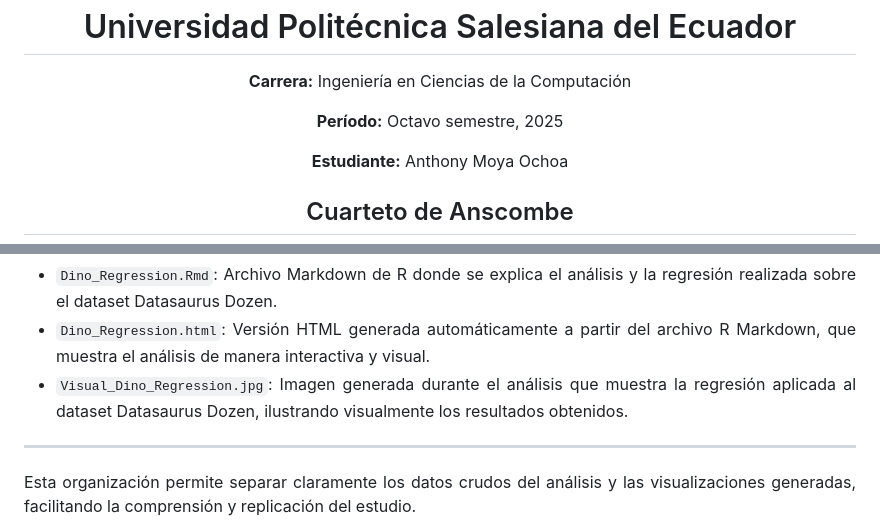
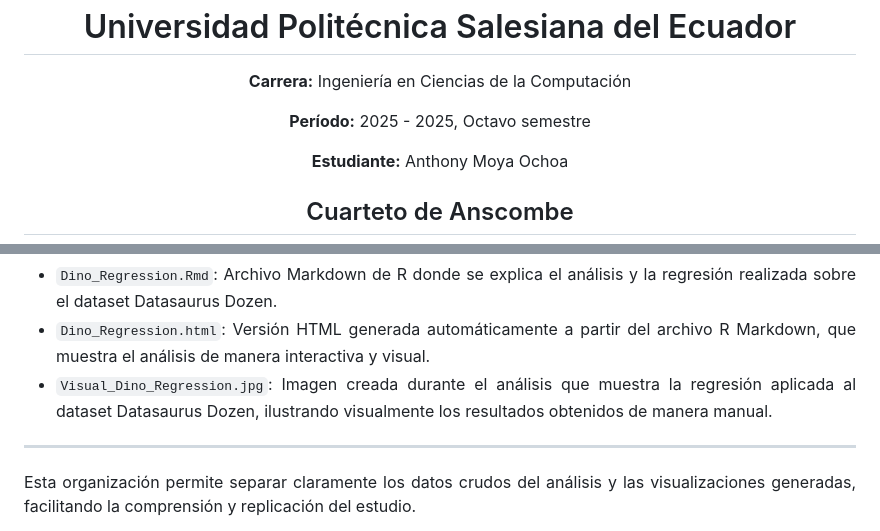
Before and after one commit to Anthonazo/Anscombe, a Markdown page: README.md, 2 parts joined by grey strips. Drawn GitHub-style.

```diff
--- a/README.md
+++ b/README.md
@@ -5,7 +5,7 @@
 <h1 align="center">Universidad Politécnica Salesiana del Ecuador</h1>
 
 <p align="center"><strong>Carrera:</strong> Ingeniería en Ciencias de la Computación</p>
-<p align="center"><strong>Período:</strong> Octavo semestre, 2025</p>
+<p align="center"><strong>Período:</strong> 2025 - 2025, Octavo semestre </p>
 <p align="center"><strong>Estudiante:</strong> Anthony Moya Ochoa</p>
 
 
@@ -58,7 +58,7 @@ El Cuarteto de Anscombe es también un llamado de atención sobre la confianza e
 <ul>
   <li><code>Dino_Regression.Rmd</code>: Archivo Markdown de R donde se explica el análisis y la regresión realizada sobre el dataset Datasaurus Dozen.</li>
   <li><code>Dino_Regression.html</code>: Versión HTML generada automáticamente a partir del archivo R Markdown, que muestra el análisis de manera interactiva y visual.</li>
-  <li><code>Visual_Dino_Regression.jpg</code>: Imagen generada durante el análisis que muestra la regresión aplicada al dataset Datasaurus Dozen, ilustrando visualmente los resultados obtenidos.</li>
+  <li><code>Visual_Dino_Regression.jpg</code>: Imagen creada durante el análisis que muestra la regresión aplicada al dataset Datasaurus Dozen, ilustrando visualmente los resultados obtenidos de manera manual.</li>
 </ul>
 
 <hr style="border: 1px solid #ecf0f1; margin-top: 40px;"/>
```
